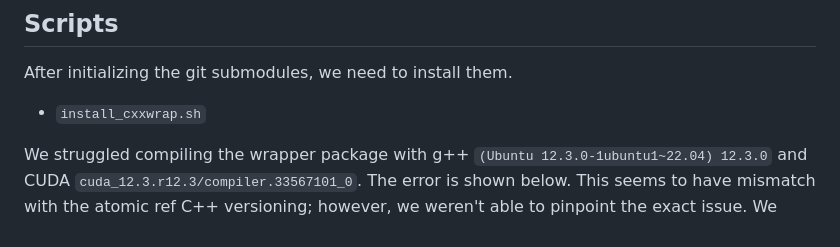
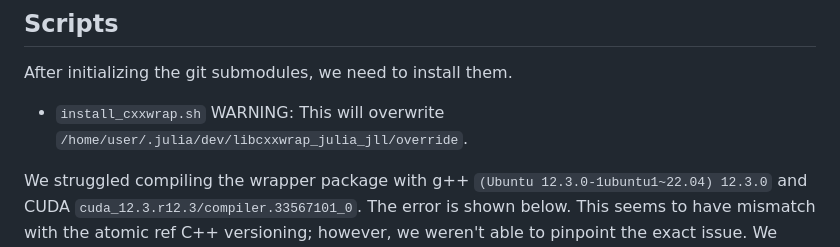
Before and after one commit to ejmeitz/cuNumeric.jl, a Markdown page: scripts/README.md, the part around the change. GitHub-like rendering.

Commit message:
add warning

```diff
--- a/scripts/README.md
+++ b/scripts/README.md
@@ -1,7 +1,10 @@
 ## Scripts
 
 After initializing the git submodules, we need to install them.
-- `install_cxxwrap.sh`
+- `install_cxxwrap.sh` WARNING: This will overwrite `/home/user/.julia/dev/libcxxwrap_julia_jll/override`.
+
+
+
 
 
 We struggled compiling the wrapper package with g++ `(Ubuntu 12.3.0-1ubuntu1~22.04) 12.3.0` and CUDA `cuda_12.3.r12.3/compiler.33567101_0`.
```
